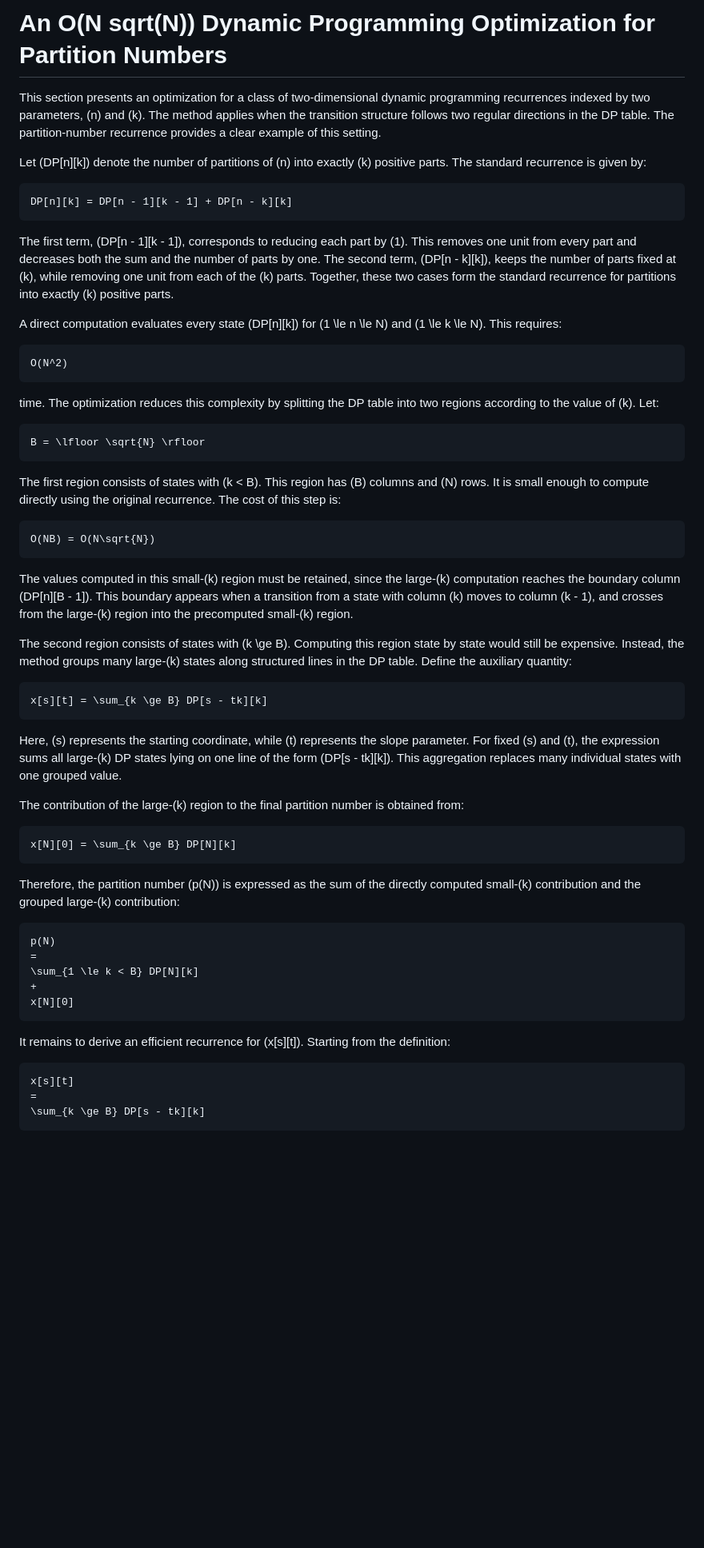
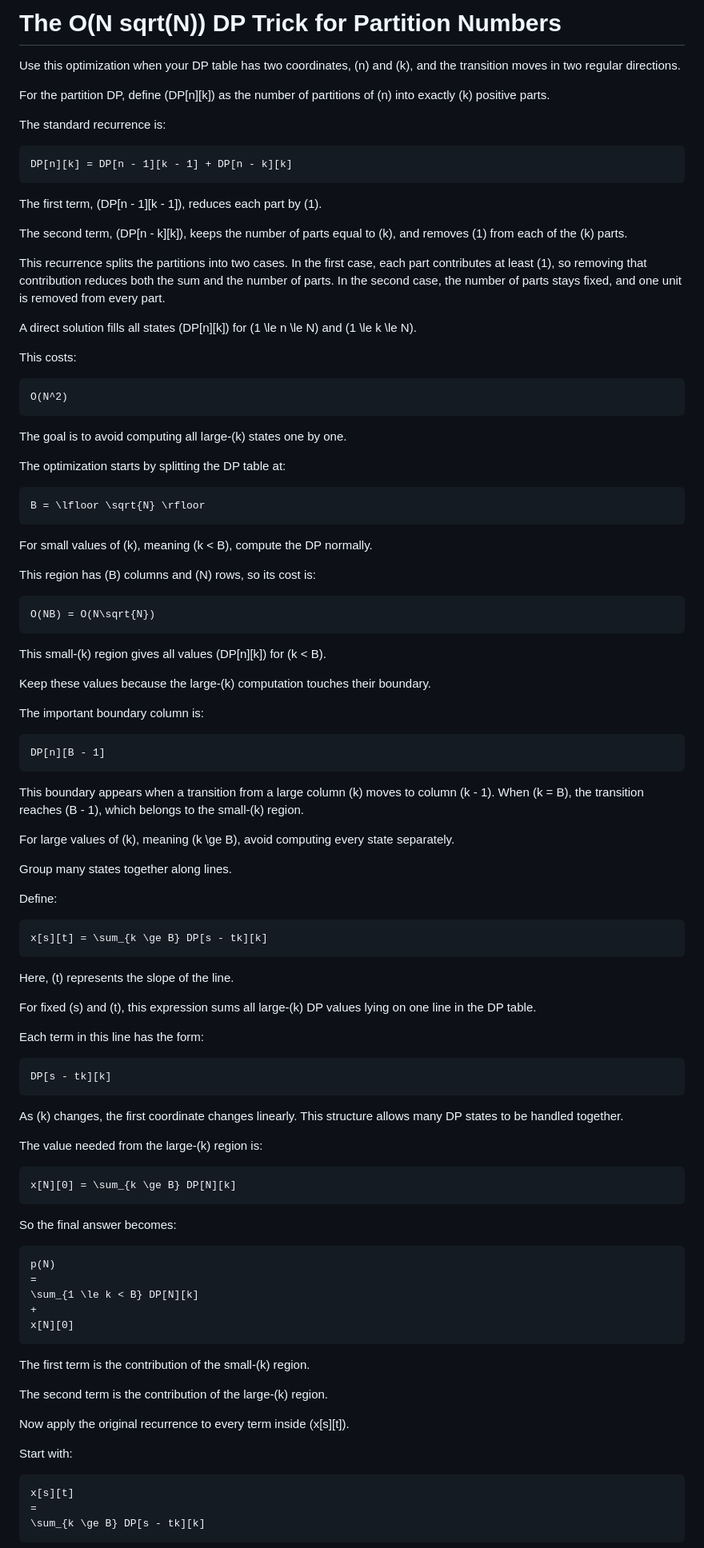
Before and after one commit to FadyYosry77/CP-Templates, a Markdown page: General Explanation of the O(N Sqrt(N)) DP Optimization Trick.md, the part around one of its changes. Shown at 80% size. GitHub-like rendering; blank space fills up the shorter version.

````diff
--- a/General Explanation of the O(N Sqrt(N)) DP Optimization Trick.md
+++ b/General Explanation of the O(N Sqrt(N)) DP Optimization Trick.md
@@ -1,50 +1,86 @@
-# An O(N sqrt(N)) Dynamic Programming Optimization for Partition Numbers
+# The O(N sqrt(N)) DP Trick for Partition Numbers
 
-This section presents an optimization for a class of two-dimensional dynamic programming recurrences indexed by two parameters, \(n\) and \(k\). The method applies when the transition structure follows two regular directions in the DP table. The partition-number recurrence provides a clear example of this setting.
+Use this optimization when your DP table has two coordinates, \(n\) and \(k\), and the transition moves in two regular directions.
 
-Let \(DP[n][k]\) denote the number of partitions of \(n\) into exactly \(k\) positive parts. The standard recurrence is given by:
+For the partition DP, define \(DP[n][k]\) as the number of partitions of \(n\) into exactly \(k\) positive parts.
+
+The standard recurrence is:
 
 ```math
 DP[n][k] = DP[n - 1][k - 1] + DP[n - k][k]
 ```
 
-The first term, \(DP[n - 1][k - 1]\), corresponds to reducing each part by \(1\). This removes one unit from every part and decreases both the sum and the number of parts by one. The second term, \(DP[n - k][k]\), keeps the number of parts fixed at \(k\), while removing one unit from each of the \(k\) parts. Together, these two cases form the standard recurrence for partitions into exactly \(k\) positive parts.
+The first term, \(DP[n - 1][k - 1]\), reduces each part by \(1\).
 
-A direct computation evaluates every state \(DP[n][k]\) for \(1 \le n \le N\) and \(1 \le k \le N\). This requires:
+The second term, \(DP[n - k][k]\), keeps the number of parts equal to \(k\), and removes \(1\) from each of the \(k\) parts.
+
+This recurrence splits the partitions into two cases. In the first case, each part contributes at least \(1\), so removing that contribution reduces both the sum and the number of parts. In the second case, the number of parts stays fixed, and one unit is removed from every part.
+
+A direct solution fills all states \(DP[n][k]\) for \(1 \le n \le N\) and \(1 \le k \le N\).
+
+This costs:
 
 ```math
 O(N^2)
 ```
 
-time. The optimization reduces this complexity by splitting the DP table into two regions according to the value of \(k\). Let:
+The goal is to avoid computing all large-\(k\) states one by one.
+
+The optimization starts by splitting the DP table at:
 
 ```math
 B = \lfloor \sqrt{N} \rfloor
 ```
 
-The first region consists of states with \(k < B\). This region has \(B\) columns and \(N\) rows. It is small enough to compute directly using the original recurrence. The cost of this step is:
+For small values of \(k\), meaning \(k < B\), compute the DP normally.
+
+This region has \(B\) columns and \(N\) rows, so its cost is:
 
 ```math
 O(NB) = O(N\sqrt{N})
 ```
 
-The values computed in this small-\(k\) region must be retained, since the large-\(k\) computation reaches the boundary column \(DP[n][B - 1]\). This boundary appears when a transition from a state with column \(k\) moves to column \(k - 1\), and crosses from the large-\(k\) region into the precomputed small-\(k\) region.
+This small-\(k\) region gives all values \(DP[n][k]\) for \(k < B\).
 
-The second region consists of states with \(k \ge B\). Computing this region state by state would still be expensive. Instead, the method groups many large-\(k\) states along structured lines in the DP table. Define the auxiliary quantity:
+Keep these values because the large-\(k\) computation touches their boundary.
+
+The important boundary column is:
+
+```math
+DP[n][B - 1]
+```
+
+This boundary appears when a transition from a large column \(k\) moves to column \(k - 1\). When \(k = B\), the transition reaches \(B - 1\), which belongs to the small-\(k\) region.
+
+For large values of \(k\), meaning \(k \ge B\), avoid computing every state separately.
+
+Group many states together along lines.
+
+Define:
 
 ```math
 x[s][t] = \sum_{k \ge B} DP[s - tk][k]
 ```
 
-Here, \(s\) represents the starting coordinate, while \(t\) represents the slope parameter. For fixed \(s\) and \(t\), the expression sums all large-\(k\) DP states lying on one line of the form \(DP[s - tk][k]\). This aggregation replaces many individual states with one grouped value.
+Here, \(t\) represents the slope of the line.
 
-The contribution of the large-\(k\) region to the final partition number is obtained from:
+For fixed \(s\) and \(t\), this expression sums all large-\(k\) DP values lying on one line in the DP table.
+
+Each term in this line has the form:
+
+```math
+DP[s - tk][k]
+```
+
+As \(k\) changes, the first coordinate changes linearly. This structure allows many DP states to be handled together.
+
+The value needed from the large-\(k\) region is:
 
 ```math
 x[N][0] = \sum_{k \ge B} DP[N][k]
 ```
 
-Therefore, the partition number \(p(N)\) is expressed as the sum of the directly computed small-\(k\) contribution and the grouped large-\(k\) contribution:
+So the final answer becomes:
 
 ```math
 p(N)
@@ -54,7 +90,13 @@ p(N)
 x[N][0]
 ```
 
-It remains to derive an efficient recurrence for \(x[s][t]\). Starting from the definition:
+The first term is the contribution of the small-\(k\) region.
+
+The second term is the contribution of the large-\(k\) region.
+
+Now apply the original recurrence to every term inside \(x[s][t]\).
+
+Start with:
 
 ```math
 x[s][t]
````
Also changed, not shown: other parts of General Explanation of the O(N Sqrt(N)) DP Optimization Trick.md (+142 -15 lines).
